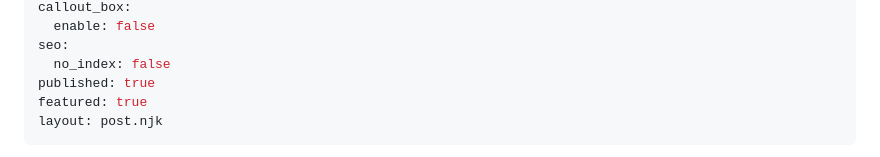
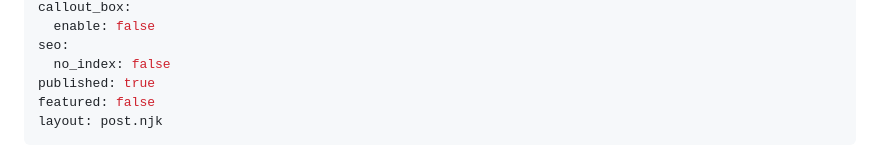
Before and after one commit to WVRNER/portfolio, a Markdown page: posts/how-this-site-is-built-and-deployed.md, the part around the change. Drawn GitHub-style.

Commit message:
Update posts/how-this-site-is-built-and-deployed.md (via Pages CMS)

```diff
--- a/posts/how-this-site-is-built-and-deployed.md
+++ b/posts/how-this-site-is-built-and-deployed.md
@@ -28,7 +28,7 @@ callout_box:
 seo:
   no_index: false
 published: true
-featured: true
+featured: false
 layout: post.njk
 ---
 Building a personal portfolio website is a standard rite of passage for software and systems engineers. However, instead of treating this site merely as an online resume or relying on an off-the-shelf dynamic CMS, I approached the portfolio itself as a real infrastructure, automation, and deployment engineering project.
```
